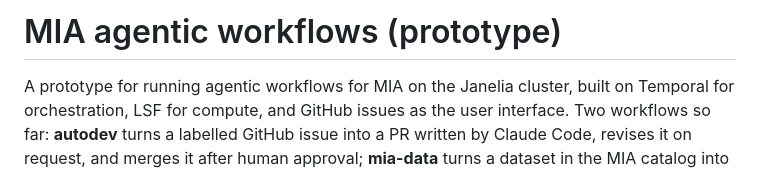
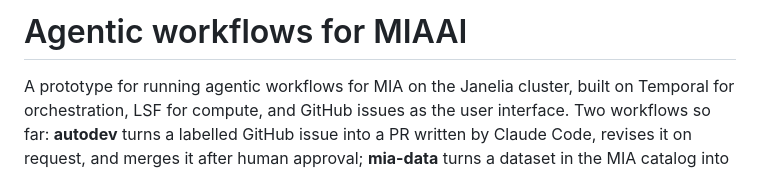
Before and after one commit to JaneliaSciComp/mia-workflow-prototype, a Markdown page: README.md, the part around the change. Drawn GitHub-style.

```diff
--- a/README.md
+++ b/README.md
@@ -1,4 +1,4 @@
-# MIA agentic workflows (prototype)
+# Agentic workflows for MIAAI
 
 A prototype for running agentic workflows for MIA on the Janelia cluster, built on Temporal for orchestration, LSF
 for compute, and GitHub issues as the user interface. Two workflows so far: **autodev** turns a labelled GitHub
```
